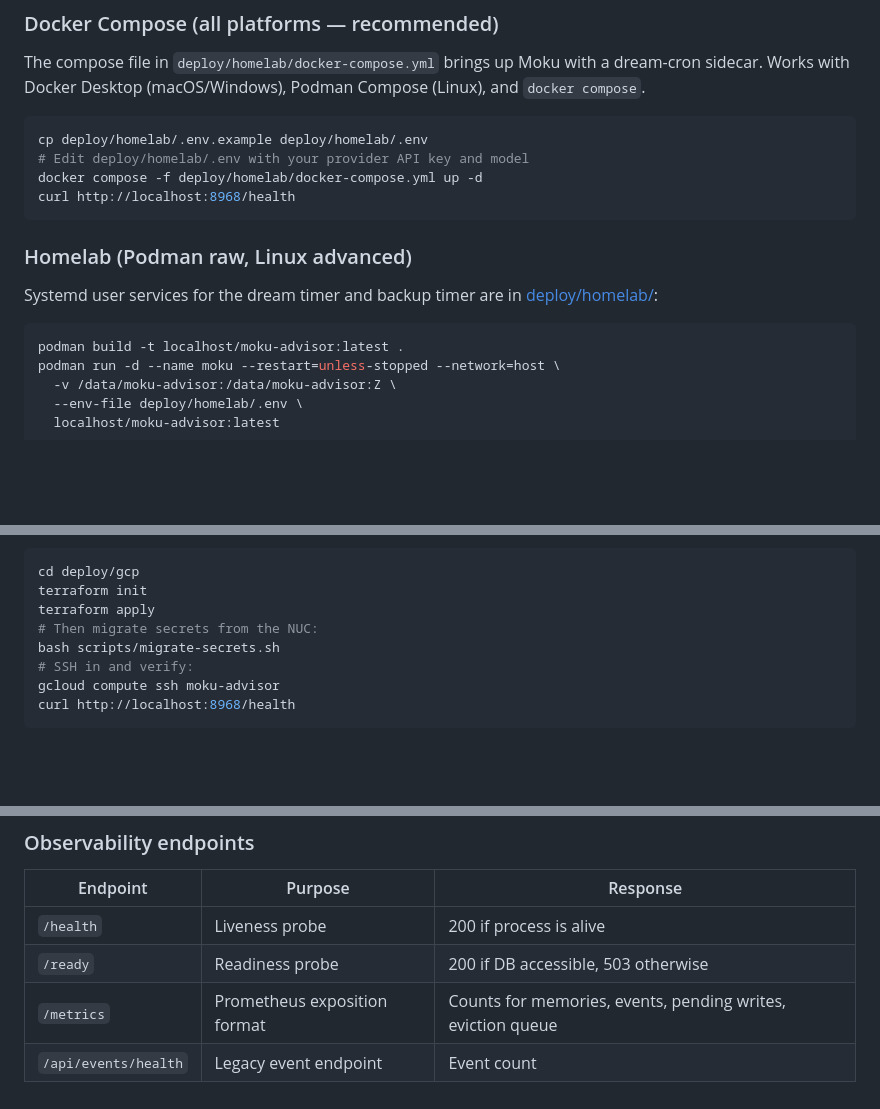
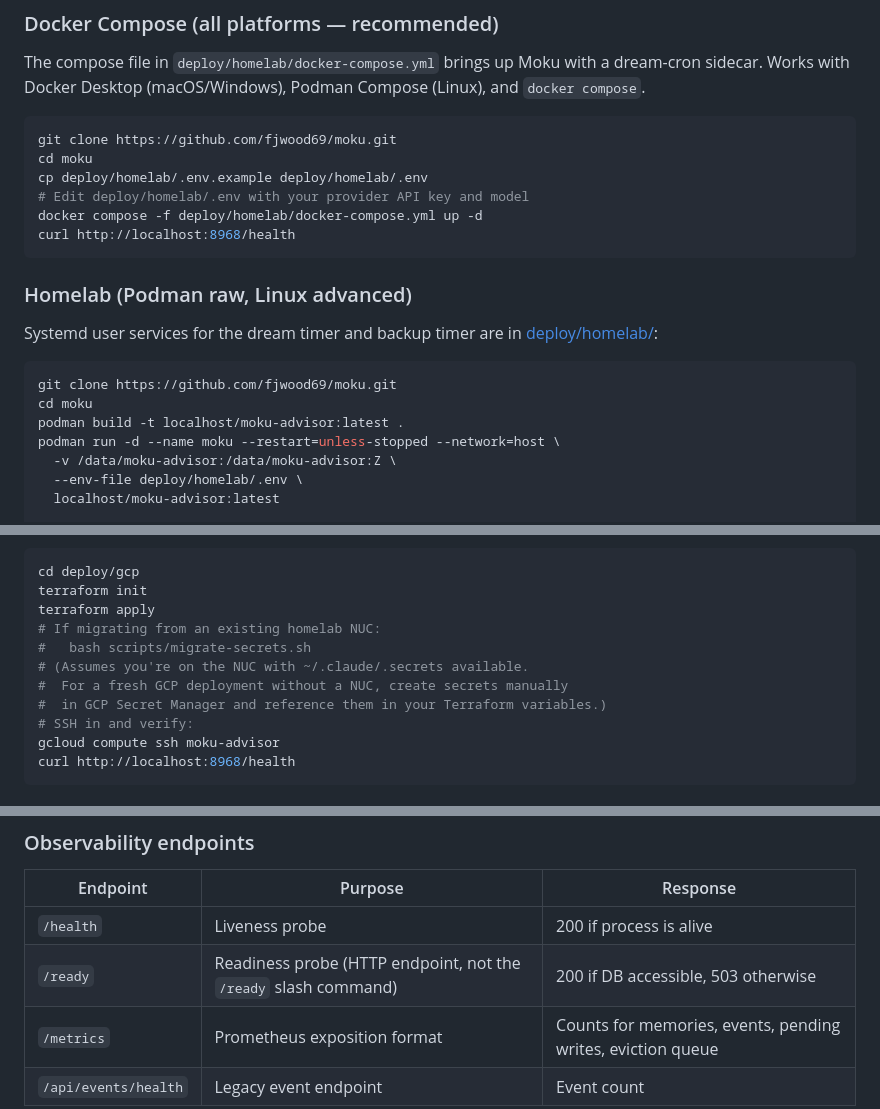
Before and after one commit to fjwood69/mori, a Markdown page: README.md, 3 parts joined by grey strips. GitHub-like rendering; blank space fills up the shorter version.

````diff
--- a/README.md
+++ b/README.md
@@ -674,6 +700,8 @@ dream-cron sidecar. Works with Docker Desktop (macOS/Windows), Podman Compose
 (Linux), and `docker compose`.
 
 ```bash
+git clone https://github.com/fjwood69/moku.git
+cd moku
 cp deploy/homelab/.env.example deploy/homelab/.env
 # Edit deploy/homelab/.env with your provider API key and model
 docker compose -f deploy/homelab/docker-compose.yml up -d
@@ -685,6 +713,8 @@ curl http://localhost:8968/health
 Systemd user services for the dream timer and backup timer are in [deploy/homelab/](deploy/homelab/):
 
 ```bash
+git clone https://github.com/fjwood69/moku.git
+cd moku
 podman build -t localhost/moku-advisor:latest .
 podman run -d --name moku --restart=unless-stopped --network=host \
   -v /data/moku-advisor:/data/moku-advisor:Z \
@@ -714,8 +744,11 @@ See [deploy/gcp/](deploy/gcp/) for Terraform configs. Creates:
 cd deploy/gcp
 terraform init
 terraform apply
-# Then migrate secrets from the NUC:
-bash scripts/migrate-secrets.sh
+# If migrating from an existing homelab NUC:
+#   bash scripts/migrate-secrets.sh
+# (Assumes you're on the NUC with ~/.claude/.secrets available.
+#  For a fresh GCP deployment without a NUC, create secrets manually
+#  in GCP Secret Manager and reference them in your Terraform variables.)
 # SSH in and verify:
 gcloud compute ssh moku-advisor
 curl http://localhost:8968/health
@@ -738,7 +771,7 @@ No downtime — both instances serve during the cutover.
 | Endpoint | Purpose | Response |
 |----------|---------|----------|
 | `/health` | Liveness probe | 200 if process is alive |
-| `/ready` | Readiness probe | 200 if DB accessible, 503 otherwise |
+| `/ready` | Readiness probe (HTTP endpoint, not the `/ready` slash command) | 200 if DB accessible, 503 otherwise |
 | `/metrics` | Prometheus exposition format | Counts for memories, events, pending writes, eviction queue |
 | `/api/events/health` | Legacy event endpoint | Event count |
 
````
Also changed, not shown: other parts of README.md (+41 -15 lines).
